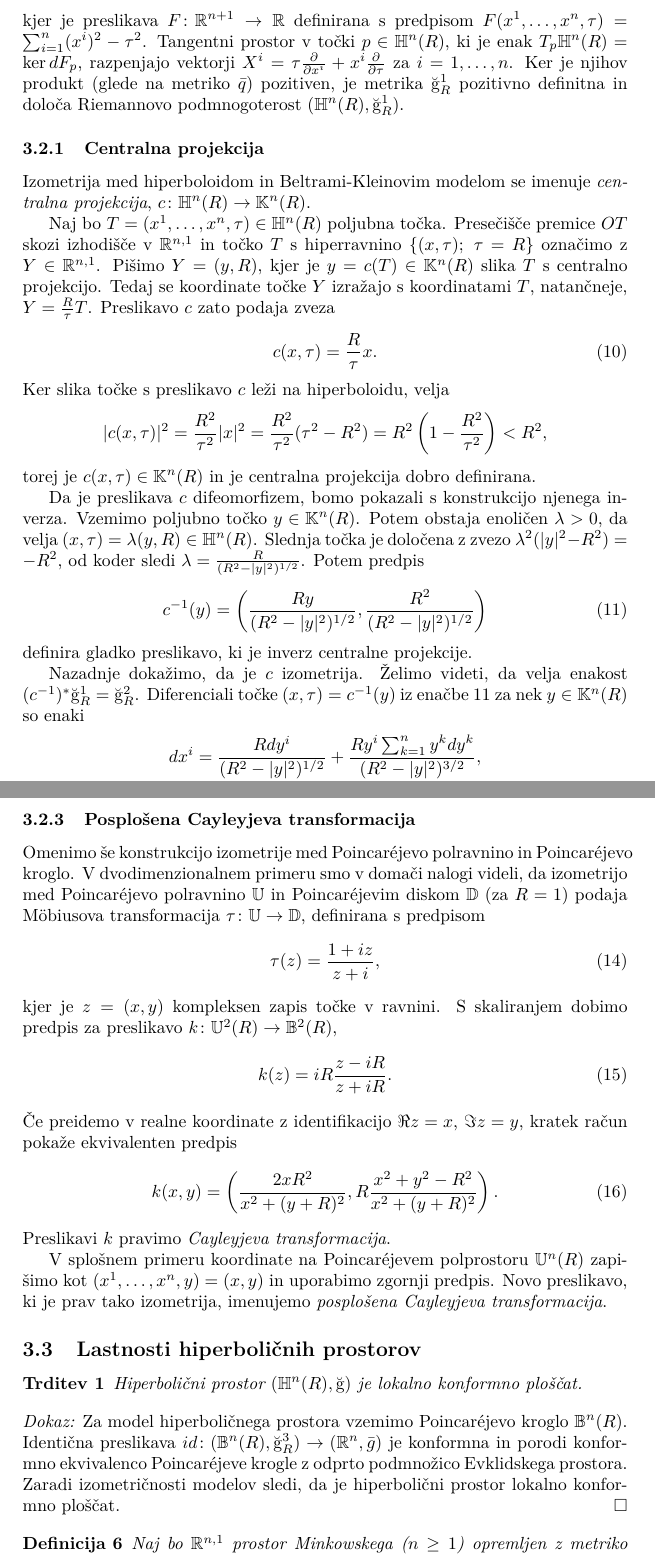
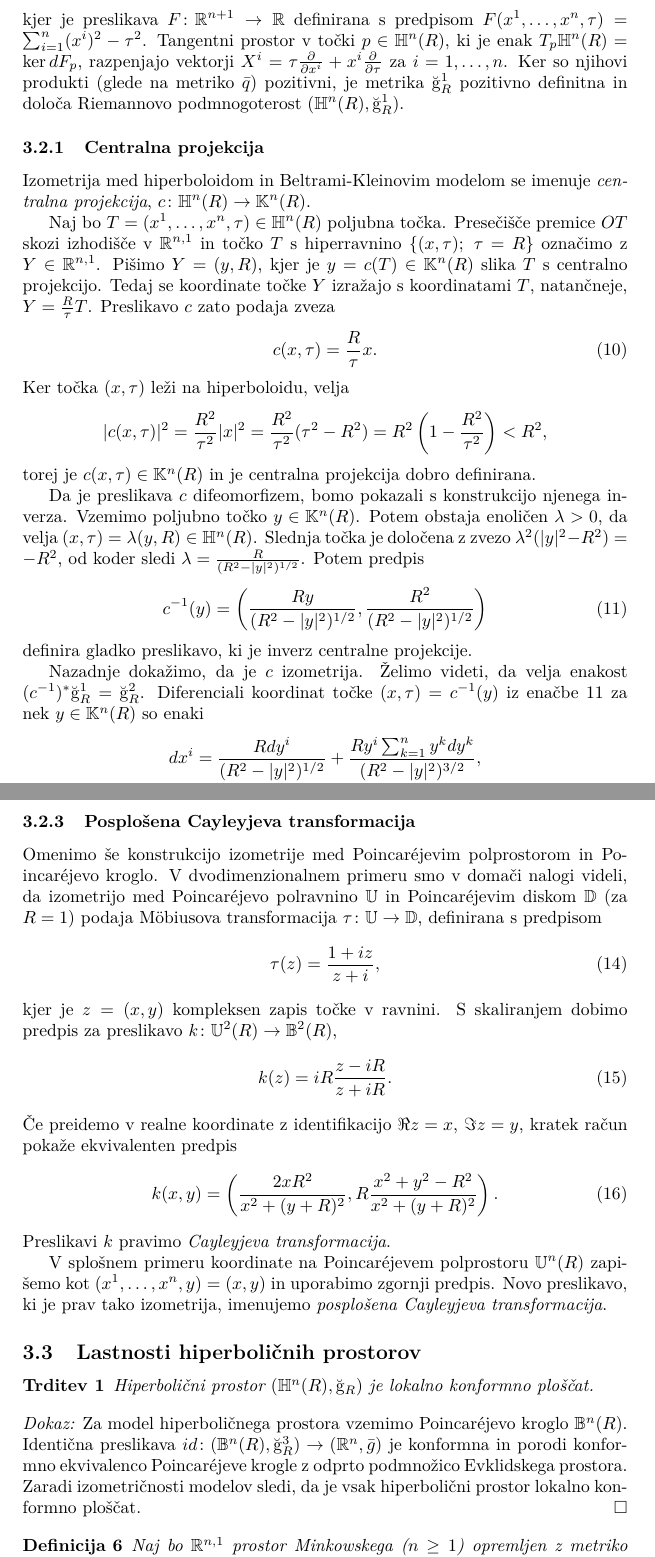
Before and after one commit to tjasavrhovnik/Hiperbolicni-prostori, a LaTeX document (hiperbolicni-prostori.tex): two parts of pages 7 and 9 of 16, joined at a grey line, cut so that both start at the same text. The pictures show the PDF file hiperbolicni-prostori.pdf that the author committed with the source.

Commit message:
Popravki

```diff
--- a/hiperbolicni-prostori.tex
+++ b/hiperbolicni-prostori.tex
@@ -212,7 +212,7 @@ Prostor $\mathbb{H}^{n}(R)$ lahko opišemo kot
 \mathbb{H}^{n}(R) = F^{-1}(-R^2) \cap \{ \tau>0 \},
 \end{equation}
 kjer je preslikava $F \colon \mathbb{R}^{n+1} \to \mathbb{R}$ definirana s predpisom $F(x^{1}, \dots , x^{n}, \tau) = \sum_{i=1}^{n} (x^{i})^2 - \tau^2$.
-Tangentni prostor v točki $p \in \mathbb{H}^{n}(R)$, ki je enak $T_{p}\mathbb{H}^{n}(R) = \ker dF_{p}$, razpenjajo vektorji $X^{i} = \tau \frac{\partial}{\partial x^{i}} + x^{i} \frac{\partial}{\partial \tau}$ za $i = 1, \dots , n$. Ker je njihov produkt (glede na metriko $\bar{q}$) pozitiven, je metrika $\u g_{R}^{1}$ pozitivno definitna in določa Riemannovo podmnogoterost $(\mathbb{H}^{n}(R), \u g_{R}^{1})$.
+Tangentni prostor v točki $p \in \mathbb{H}^{n}(R)$, ki je enak $T_{p}\mathbb{H}^{n}(R) = \ker dF_{p}$, razpenjajo vektorji $X^{i} = \tau \frac{\partial}{\partial x^{i}} + x^{i} \frac{\partial}{\partial \tau}$ za $i = 1, \dots , n$. Ker so njihovi produkti (glede na metriko $\bar{q}$) pozitivni, je metrika $\u g_{R}^{1}$ pozitivno definitna in določa Riemannovo podmnogoterost $(\mathbb{H}^{n}(R), \u g_{R}^{1})$.
 
 % Centralna projekcija
 \subsubsection{Centralna projekcija}
@@ -223,8 +223,10 @@ Tedaj se koordinate točke $Y$ izražajo s koordinatami $T$, natančneje, $Y=\fr
 \begin{equation}\label{eq: cent-proj}
 c(x, \tau) = \frac{R}{\tau} x.
 \end{equation}
-Ker slika točke s preslikavo $c$ leži na hiperboloidu, velja
-\[ |c(x,\tau)|^2 = \frac{R^2}{\tau^2} |x|^2 = \frac{R^2}{\tau^2}(\tau^2-R^2) = R^2 \left(1-\frac{R^2}{\tau^2} \right) < R^2, \]
+Ker točka $(x,\tau)$ leži na hiperboloidu, velja
+\begin{gather*}
+|c(x,\tau)|^2 = \frac{R^2}{\tau^2} |x|^2 = \frac{R^2}{\tau^2}(\tau^2-R^2) = R^2 \left(1-\frac{R^2}{\tau^2} \right) < R^2,
+\end{gather*}
 torej je $c(x, \tau) \in \mathbb{K}^{n}(R)$ in je centralna projekcija dobro definirana.
 
 Da je preslikava $c$ difeomorfizem, bomo pokazali s konstrukcijo njenega inverza.
@@ -236,13 +238,15 @@ c^{-1}(y) = \left( \frac{Ry}{(R^2-|y|^2)^{1/2}}, \frac{R^2}{(R^2-|y|^2)^{1/2}} \
 definira gladko preslikavo, ki je inverz centralne projekcije.
 
 Nazadnje dokažimo, da je $c$ izometrija. Želimo videti, da velja enakost $(c^{-1})^{*} \u g_{R}^{1} = \u g_{R}^{2}$.
-Diferenciali točke $(x, \tau) = c^{-1}(y)$ iz enačbe~\ref{eq:c^{-1}} za nek $y \in \mathbb{K}^{n}(R)$ so enaki
+Diferenciali koordinat točke $(x, \tau) = c^{-1}(y)$ iz enačbe~\ref{eq:c^{-1}} za nek $y \in \mathbb{K}^{n}(R)$ so enaki
 \begin{gather*}
 dx^{i} = \frac{Rdy^{i}}{(R^2-|y|^2)^{1/2}} + \frac{Ry^{i} \sum_{k=1}^{n}y^{k}dy^{k}}{(R^2-|y|^2)^{3/2}}, \\
 d\tau = \frac{R^2 \sum_{k=1}^{n}y^{k}dy^{k}}{(R^2-|y|^2)^{3/2}}.
 \end{gather*}
 Od tod izračunamo
-\[ (c^{-1})^{*} \u g_{R}^{1} = \sum_{i=1}^{n} (dx^{i})^2 - (d\tau)^2 = R^2 \frac{\sum_{i=1}^{n}(dy^{i})^2}{R^2-|y|^2} + R^2 \frac{(\sum_{i=1}^{n}y^{i}dy^{i})^2}{(R^2-|y|^2)^2} = \u g_{R}^{2}. \]
+\begin{gather*}
+(c^{-1})^{*} \u g_{R}^{1} = \sum_{i=1}^{n} (dx^{i})^2 - (d\tau)^2 = R^2 \frac{\sum_{i=1}^{n}(dy^{i})^2}{R^2-|y|^2} + R^2 \frac{(\sum_{i=1}^{n}y^{i}dy^{i})^2}{(R^2-|y|^2)^2} = \u g_{R}^{2}.
+\end{gather*}
 Torej je centralna projekcija res izometrija med $(\mathbb{H}^{n}(R), \u g_{R}^{1})$ in $(\mathbb{K}^{n}(R), \u g_{R}^{2})$.
 
 % Hiperbolična stereografska projekcija
@@ -281,12 +287,14 @@ dx^{i} = \frac{2R^2dv^{i}}{R^2-|v|^2} + \frac{4R^2v^{i} \sum_{k=1}^{n}v^{k}dv^{k
 d\tau = \frac{2R \sum_{k=1}^{n}v^{k}dv^{k}}{R^2-|v|^2} + \frac{2R(R^2+|v|^2) \sum_{k=1}^{n}v^{k}dv^{k}}{(R^2-|v|^2)^2}.
 \end{gather*}
 Z nekaj računanja dobimo
-\[ (h^{-1})^{*} \u g_{R}^{1} = \sum_{i=1}^{n} (dx^{i})^2 - (d\tau)^2 = \u g_{R}^{3}. \]
+\begin{gather*}
+(h^{-1})^{*} \u g_{R}^{1} = \sum_{i=1}^{n} (dx^{i})^2 - (d\tau)^2 = \u g_{R}^{3}.
+\end{gather*}
 Pokazali smo, da je hiperbolična stereografska projekcija izometrija prostorov $(\mathbb{H}^{n}(R), \u g_{R}^{1})$ in $(\mathbb{B}^{n}(R), \u g_{R}^{3})$.
 
 % Cayleyjeva transformacija
 \subsubsection{Posplošena Cayleyjeva transformacija}
-Omenimo še konstrukcijo izometrije med Poincar\'ejevo polravnino in Poincar\'ejevo kroglo.
+Omenimo še konstrukcijo izometrije med Poincar\'ejevim polprostorom in Poincar\'ejevo kroglo.
 V dvodimenzionalnem primeru smo v domači nalogi videli, da izometrijo med Poincar\'ejevo polravnino $\mathbb{U}$ in Poincar\'ejevim diskom $\mathbb{D}$ (za $R=1$) podaja M\"obiusova transformacija $\tau \colon \mathbb{U} \to \mathbb{D}$, definirana s predpisom
 \begin{equation}
 \tau(z) = \frac{1+iz}{z+i},
@@ -301,19 +309,19 @@ k(x,y) = \left( \frac{2xR^2}{x^2+(y+R)^2}, R \frac{x^2+y^2-R^2}{x^2+(y+R)^2} \ri
 \end{equation}
 Preslikavi $k$ pravimo \emph{Cayleyjeva transformacija}.
 
-V splošnem primeru koordinate na Poincar\'ejevem polprostoru $\mathbb{U}^{n}(R)$ zapišimo kot $(x^{1}, \dots , x^{n}, y) = (x,y)$ in uporabimo zgornji predpis. Novo preslikavo, ki je prav tako izometrija, imenujemo \emph{posplošena Cayleyjeva transformacija}.
+V splošnem primeru koordinate na Poincar\'ejevem polprostoru $\mathbb{U}^{n}(R)$ zapišemo kot $(x^{1}, \dots , x^{n}, y) = (x,y)$ in uporabimo zgornji predpis. Novo preslikavo, ki je prav tako izometrija, imenujemo \emph{posplošena Cayleyjeva transformacija}.
 
 %%%%%%%%%%%%%%%%%%%
 % Lastnosti hiperboličnih prostorov
 \subsection{Lastnosti hiperboličnih prostorov}
 
 \begin{trditev}
-Hiperbolični prostor $(\mathbb{H}^{n}(R), \u g)$ je lokalno konformno ploščat.
+Hiperbolični prostor $(\mathbb{H}^{n}(R), \u g_{R})$ je lokalno konformno ploščat.
 \end{trditev}
 
 \noindent
 {\em Dokaz:\/}
-Za model hiperboličnega prostora vzemimo Poincar\'ejevo kroglo  $\mathbb{B}^{n}(R)$. Identična preslikava $id \colon (\mathbb{B}^{n}(R), \u g_{R}^{3}) \to (\mathbb{R}^{n}, \bar{g})$ je konformna in porodi konformno ekvivalenco Poincar\'ejeve krogle z odprto podmnožico Evklidskega prostora. Zaradi izometričnosti modelov sledi, da je hiperbolični prostor lokalno konformno ploščat.
+Za model hiperboličnega prostora vzemimo Poincar\'ejevo kroglo  $\mathbb{B}^{n}(R)$. Identična preslikava $id \colon (\mathbb{B}^{n}(R), \u g_{R}^{3}) \to (\mathbb{R}^{n}, \bar{g})$ je konformna in porodi konformno ekvivalenco Poincar\'ejeve krogle z odprto podmnožico Evklidskega prostora. Zaradi izometričnosti modelov sledi, da je vsak hiperbolični prostor lokalno konformno ploščat.
 \qed
 
 % Lorentzova grupa
```
Also changed, not shown: hiperbolicni-prostori.pdf, hiperbolicni-prostori.tex (49 more changed lines), 3 other files.
